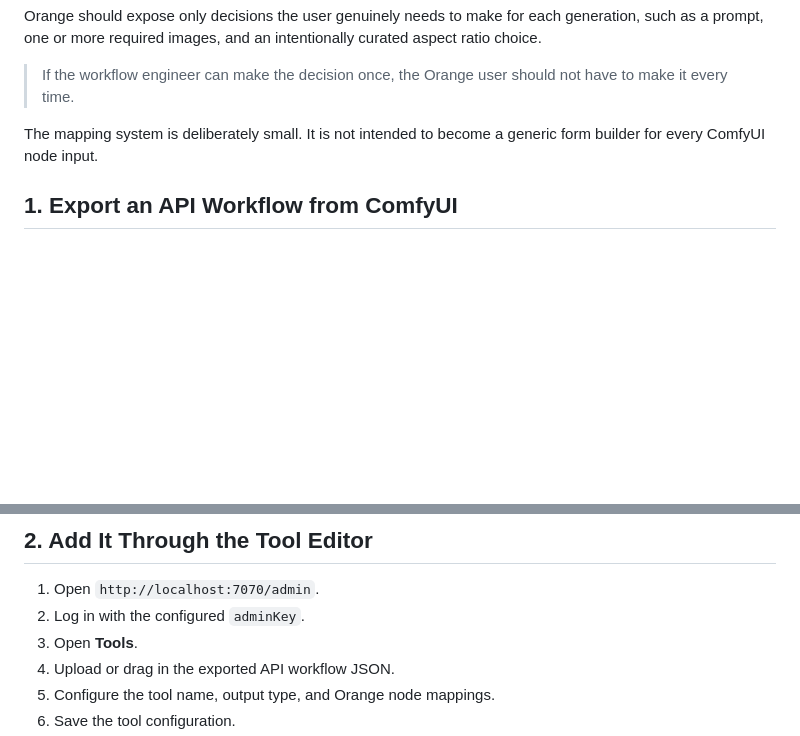
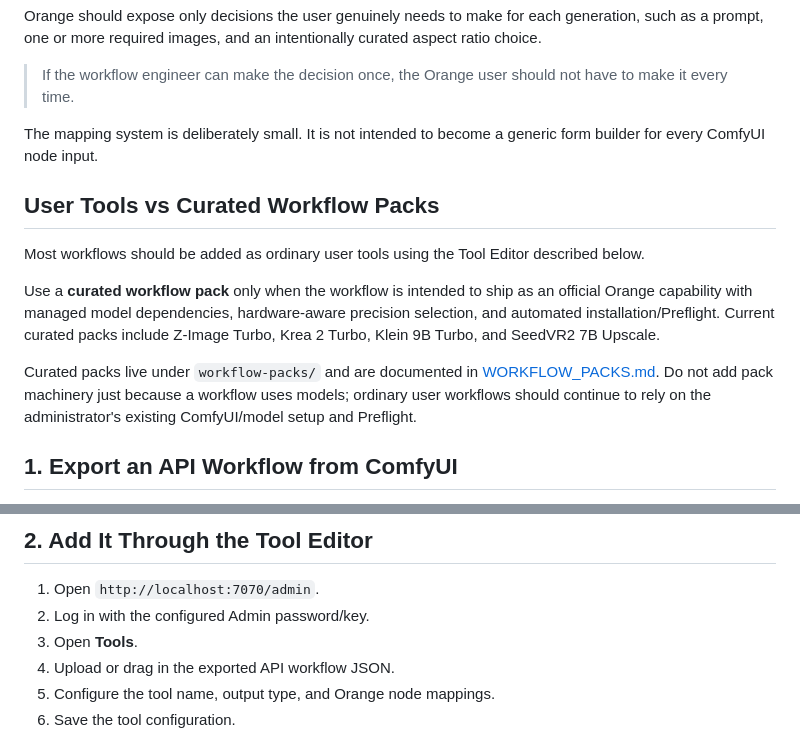
Before and after one commit to saintbrodie/Orange, a Markdown page: docs/adding_workflows.md, 2 parts joined by grey strips. Drawn GitHub-style; blank space fills up the shorter version.

Commit message:
Document when to use curated workflow packs

```diff
--- a/docs/adding_workflows.md
+++ b/docs/adding_workflows.md
@@ -12,6 +12,14 @@ Orange should expose only decisions the user genuinely needs to make for each ge
 
 The mapping system is deliberately small. It is not intended to become a generic form builder for every ComfyUI node input.
 
+## User Tools vs Curated Workflow Packs
+
+Most workflows should be added as ordinary user tools using the Tool Editor described below.
+
+Use a **curated workflow pack** only when the workflow is intended to ship as an official Orange capability with managed model dependencies, hardware-aware precision selection, and automated installation/Preflight. Current curated packs include Z-Image Turbo, Krea 2 Turbo, Klein 9B Turbo, and SeedVR2 7B Upscale.
+
+Curated packs live under `workflow-packs/` and are documented in [WORKFLOW_PACKS.md](WORKFLOW_PACKS.md). Do not add pack machinery just because a workflow uses models; ordinary user workflows should continue to rely on the administrator's existing ComfyUI/model setup and Preflight.
+
 ## 1. Export an API Workflow from ComfyUI
 
 Orange needs ComfyUI's execution/API JSON, not the normal UI workflow containing node positions and editor metadata.
@@ -24,7 +32,7 @@ Orange needs ComfyUI's execution/API JSON, not the normal UI workflow containing
 ## 2. Add It Through the Tool Editor
 
 1. Open `http://localhost:7070/admin`.
-2. Log in with the configured `adminKey`.
+2. Log in with the configured Admin password/key.
 3. Open **Tools**.
 4. Upload or drag in the exported API workflow JSON.
 5. Configure the tool name, output type, and Orange node mappings.
```
